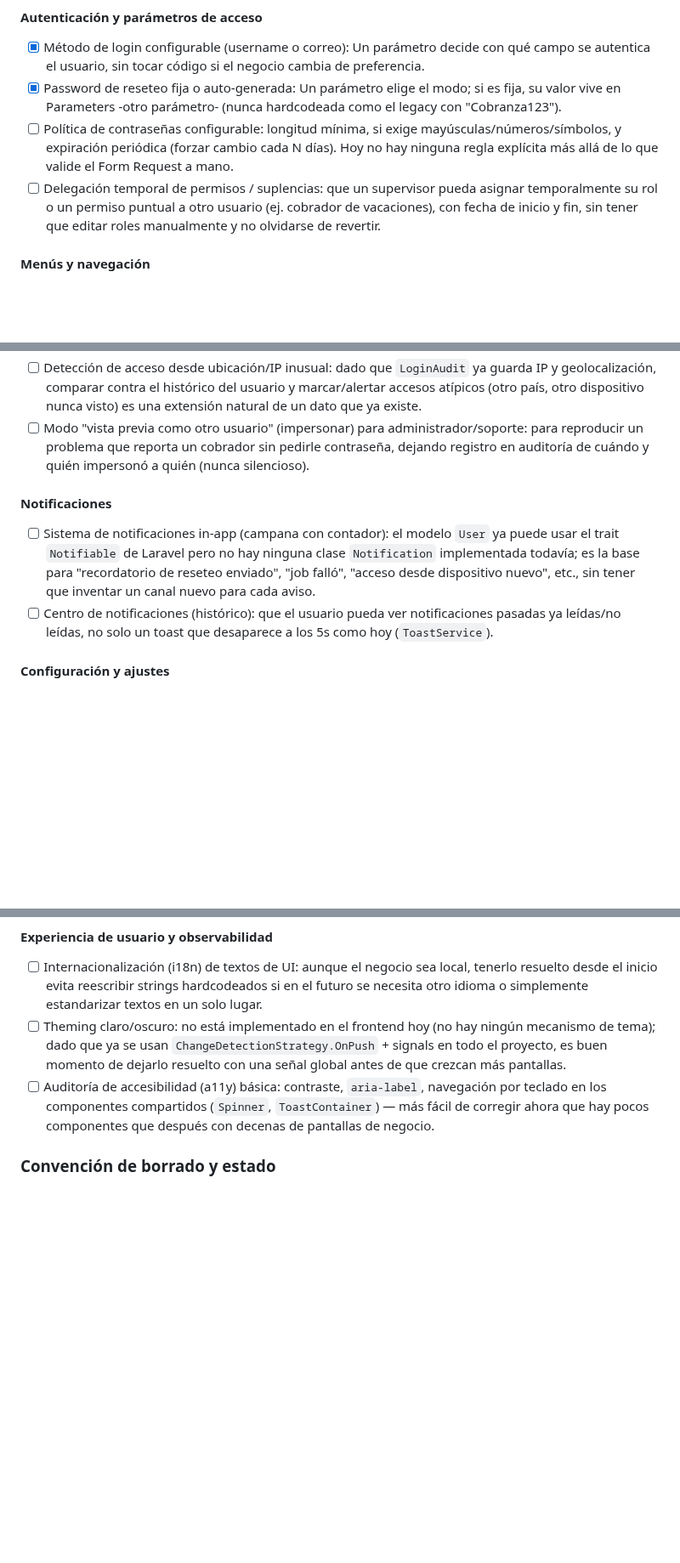
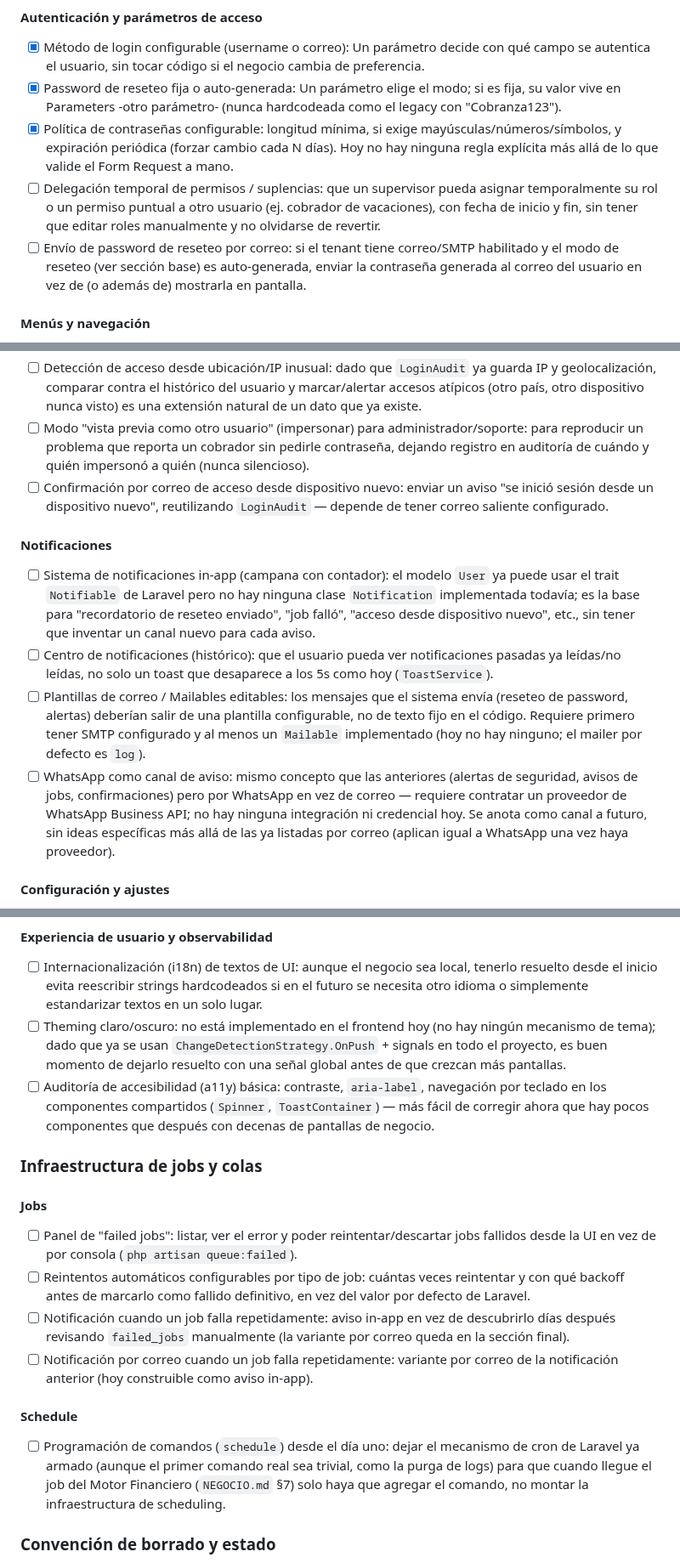
Before and after one commit to dejeloper/recaudify, a Markdown page: planning.md, 3 parts joined by grey strips. Shown at 85% size. Rendered like a GitHub page; blank space fills up the shorter version.

Commit message:
chore(planning): mark password policy done and add new tasks from Nuevas tareas
- Marca como [x] la política de contraseñas configurable (implementada en sesiones anteriores)

- Agrega módulo Infraestructura de jobs y colas con subsecciones Jobs y Schedule

- Distribuye tareas de Nuevas tareas en Autenticación, Logs, Seguridad, Notificaciones y Jobs

- Limpia la sección Nuevas tareas dejando solo el placeholder

```diff
--- a/planning.md
+++ b/planning.md
@@ -40,8 +40,11 @@ Si se pide hacer alguna acción de este listado y está destinado a este directo
 
 - [x] Método de login configurable (username o correo): Un parámetro  decide con qué campo se autentica el usuario, sin tocar código si el negocio cambia de preferencia.
 - [x] Password de reseteo fija o auto-generada: Un parámetro elige el  modo; si es fija, su valor vive en Parameters -otro parámetro- (nunca hardcodeada como el legacy con  "Cobranza123").
-- [ ] Política de contraseñas configurable: longitud mínima, si exige mayúsculas/números/símbolos,  y expiración periódica (forzar cambio cada N días). Hoy no hay ninguna regla explícita más  allá de lo que valide el Form Request a mano.
+- [x] Política de contraseñas configurable: longitud mínima, si exige mayúsculas/números/símbolos,  y expiración periódica (forzar cambio cada N días). Hoy no hay ninguna regla explícita más  allá de lo que valide el Form Request a mano.
 - [ ] Delegación temporal de permisos / suplencias: que un supervisor pueda asignar temporalmente su rol o un permiso puntual a otro usuario (ej. cobrador de vacaciones), con fecha de inicio y fin, sin tener que editar roles manualmente y no olvidarse de revertir.
+- [ ] Envío de password de reseteo por correo: si el tenant tiene correo/SMTP habilitado y el modo
+      de reseteo (ver sección base) es auto-generada, enviar la contraseña generada al correo del
+      usuario en vez de (o además de) mostrarla en pantalla.
 
 #### Menús y navegación
 
@@ -89,11 +95,23 @@ Si se pide hacer alguna acción de este listado y está destinado a este directo
 - [ ] Panel de administración de rate limiting: en vez de límites fijos en el código de rutas, poder ajustar los límites por endpoint sensible desde Parameters/Settings.
 - [ ] Detección de acceso desde ubicación/IP inusual: dado que `LoginAudit` ya guarda IP y geolocalización, comparar contra el histórico del usuario y marcar/alertar accesos atípicos (otro país, otro dispositivo nunca visto) es una extensión natural de un dato que ya existe.
 - [ ] Modo "vista previa como otro usuario" (impersonar) para administrador/soporte: para reproducir un problema que reporta un cobrador sin pedirle contraseña, dejando registro en auditoría de cuándo y quién impersonó a quién (nunca silencioso).
+- [ ] Confirmación por correo de acceso desde dispositivo nuevo: enviar un aviso "se inició sesión
+      desde un dispositivo nuevo", reutilizando `LoginAudit` — depende de tener correo saliente
+      configurado.
 
 #### Notificaciones
 
 - [ ] Sistema de notificaciones in-app (campana con contador): el modelo `User` ya puede usar el trait `Notifiable` de Laravel pero no hay ninguna clase `Notification` implementada todavía; es la base para "recordatorio de reseteo enviado", "job falló", "acceso desde dispositivo nuevo", etc., sin tener que inventar un canal nuevo para cada aviso.
 - [ ] Centro de notificaciones (histórico): que el usuario pueda ver notificaciones pasadas ya leídas/no leídas, no solo un toast que desaparece a los 5s como hoy (`ToastService`).
+- [ ] Plantillas de correo / Mailables editables: los mensajes que el sistema envía (reseteo de
+      password, alertas) deberían salir de una plantilla configurable, no de texto fijo en el
+      código. Requiere primero tener SMTP configurado y al menos un `Mailable` implementado (hoy no
+      hay ninguno; el mailer por defecto es `log`).
+- [ ] WhatsApp como canal de aviso: mismo concepto que las anteriores (alertas de seguridad, avisos
+      de jobs, confirmaciones) pero por WhatsApp en vez de correo — requiere contratar un proveedor
+      de WhatsApp Business API; no hay ninguna integración ni credencial hoy. Se anota como canal a
+      futuro, sin ideas específicas más allá de las ya listadas por correo (aplican igual a
+      WhatsApp una vez haya proveedor).
 
 #### Configuración y ajustes
 
@@ -109,6 +127,27 @@ Si se pide hacer alguna acción de este listado y está destinado a este directo
 - [ ] Internacionalización (i18n) de textos de UI: aunque el negocio sea local, tenerlo resuelto desde el inicio evita reescribir strings hardcodeados si en el futuro se necesita otro idioma o simplemente estandarizar textos en un solo lugar.
 - [ ] Theming claro/oscuro: no está implementado en el frontend hoy (no hay ningún mecanismo de tema); dado que ya se usan `ChangeDetectionStrategy.OnPush` + signals en todo el proyecto, es buen momento de dejarlo resuelto con una señal global antes de que crezcan más pantallas.
 - [ ] Auditoría de accesibilidad (a11y) básica: contraste, `aria-label`, navegación por teclado en los componentes compartidos (`Spinner`, `ToastContainer`) — más fácil de corregir ahora que hay pocos componentes que después con decenas de pantallas de negocio.
+
+### Infraestructura de jobs y colas
+
+#### Jobs
+
+- [ ] Panel de "failed jobs": listar, ver el error y poder reintentar/descartar jobs fallidos desde
+      la UI en vez de por consola (`php artisan queue:failed`).
+- [ ] Reintentos automáticos configurables por tipo de job: cuántas veces reintentar y con qué
+      backoff antes de marcarlo como fallido definitivo, en vez del valor por defecto de Laravel.
+- [ ] Notificación cuando un job falla repetidamente: aviso in-app en vez de descubrirlo días
+      después revisando `failed_jobs` manualmente (la variante por correo queda en la sección
+      final).
+- [ ] Notificación por correo cuando un job falla repetidamente: variante por correo de la
+      notificación anterior (hoy construible como aviso in-app).
+
+#### Schedule
+
+- [ ] Programación de comandos (`schedule`) desde el día uno: dejar el mecanismo de cron de Laravel
+      ya armado (aunque el primer comando real sea trivial, como la purga de logs) para que cuando
+      llegue el job del Motor Financiero (`NEGOCIO.md` §7) solo haya que agregar el comando, no
+      montar la infraestructura de scheduling.
 
 ### Convención de borrado y estado
 
```
Also changed, not shown: other parts of planning.md (+3 -0 lines).
